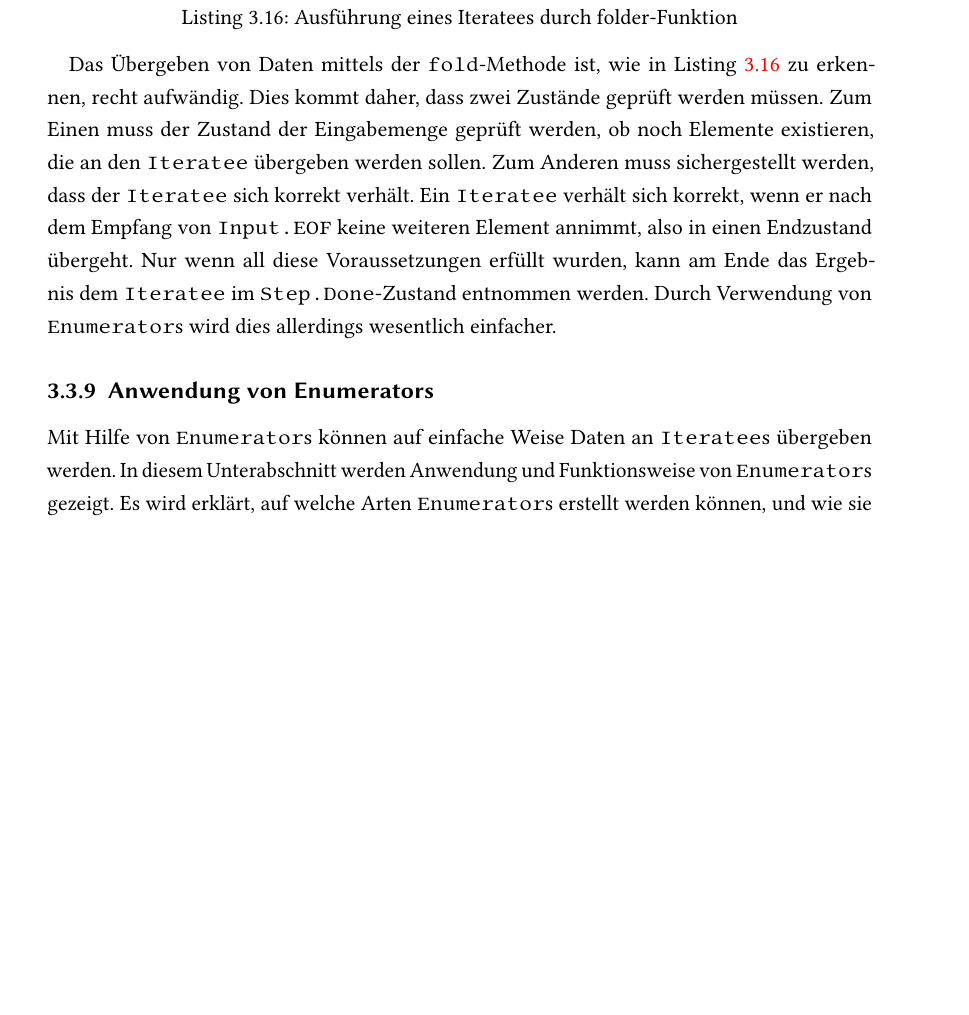
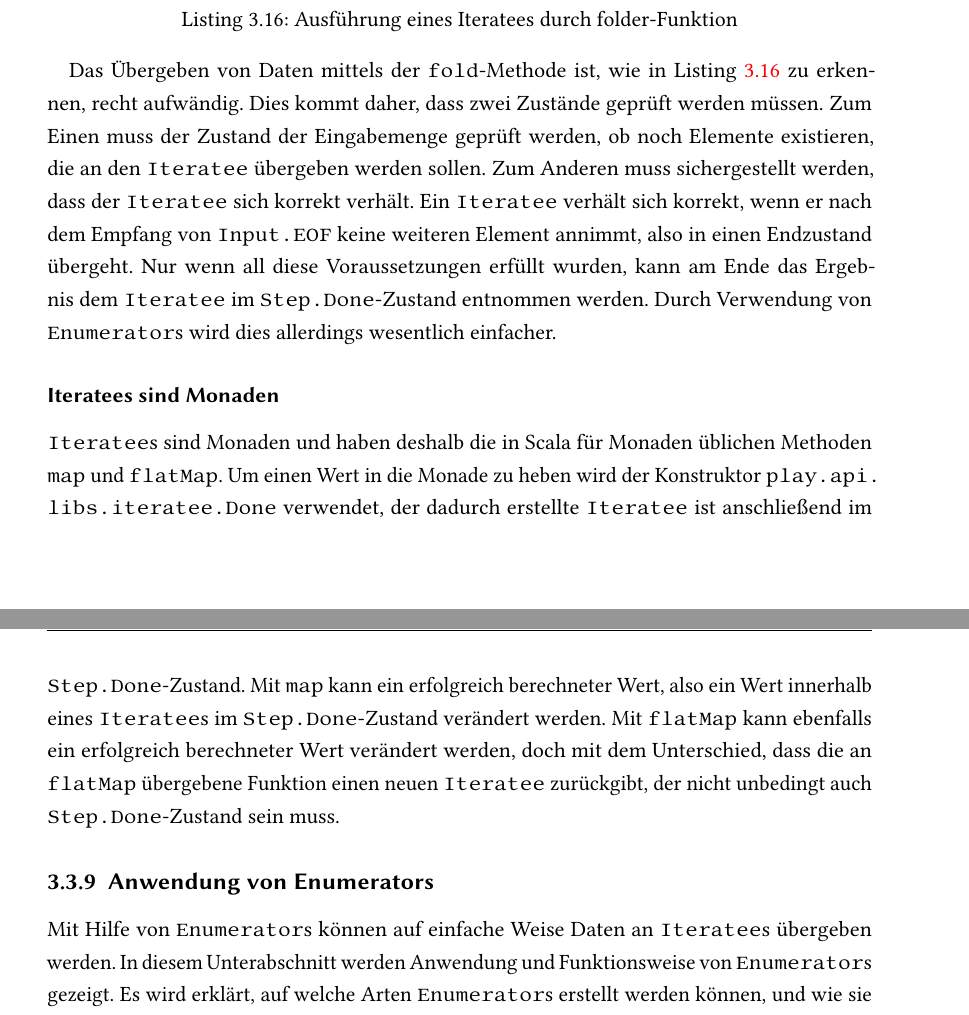
Before and after one commit to tilltheis/bachelor-thesis, a LaTeX thesis (thesis/thesis.tex, which reads thesis/ch03-reaktive-programmierung.tex): part of page 42 of 75 before the commit and two parts of pages 42 and 43 of 75 after it, the two joined at a grey line, cut so that both start at the same text, the shorter picture padded with empty space. Compiled offline with pdfLaTeX; an older LaTeX class or package is replaced by its successor.

Commit message:
iteratees sind monaden

```diff
--- a/thesis/ch03-reaktive-programmierung.tex
+++ b/thesis/ch03-reaktive-programmierung.tex
@@ -727,6 +727,16 @@ Nur wenn all diese Voraussetzungen erfüllt wurden, kann am Ende das Ergebnis de
 Durch Verwendung von \lstinline|Enumerator|s wird dies allerdings wesentlich einfacher.
 
 % subsubsection iteratees_ausfuehren (end)
+
+\subsubsection{Iteratees sind Monaden} % (fold)
+\label{ssub:iteratees_sind_monaden}
+
+\lstinline|Iteratee|s sind Monaden und haben deshalb die in Scala für Monaden üblichen Methoden \lstinline|map| und \lstinline|flatMap|.
+Um einen Wert in die Monade zu heben wird der Konstruktor \lstinline|play.api.libs.iteratee.Done| verwendet, der dadurch erstellte \lstinline|Iteratee| ist anschließend im \lstinline|Step.Done|-Zustand.
+Mit \lstinline|map| kann ein erfolgreich berechneter Wert, also ein Wert innerhalb eines \lstinline|Iteratee|s im \lstinline|Step.Done|-Zustand verändert werden.
+Mit \lstinline|flatMap| kann ebenfalls ein erfolgreich berechneter Wert verändert werden, doch mit dem Unterschied, dass die an \lstinline|flatMap| übergebene Funktion einen neuen \lstinline|Iteratee| zurückgibt, der nicht unbedingt auch \lstinline|Step.Done|-Zustand sein muss.
+
+% subsubsection iteratees_sind_monaden (end)
 
 % subsection iteratees (end)
 
```
Also changed, not shown: thesis/ch03-reaktive-programmierung.tex (2 more changed lines).
